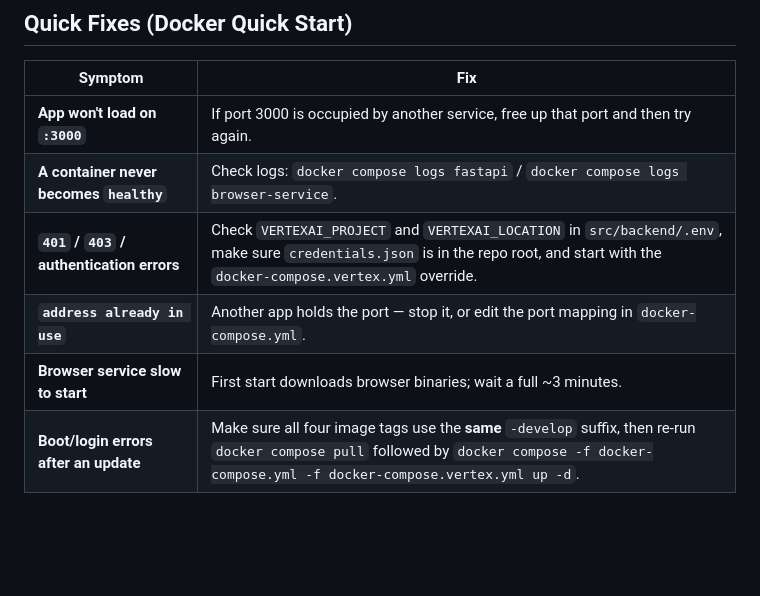
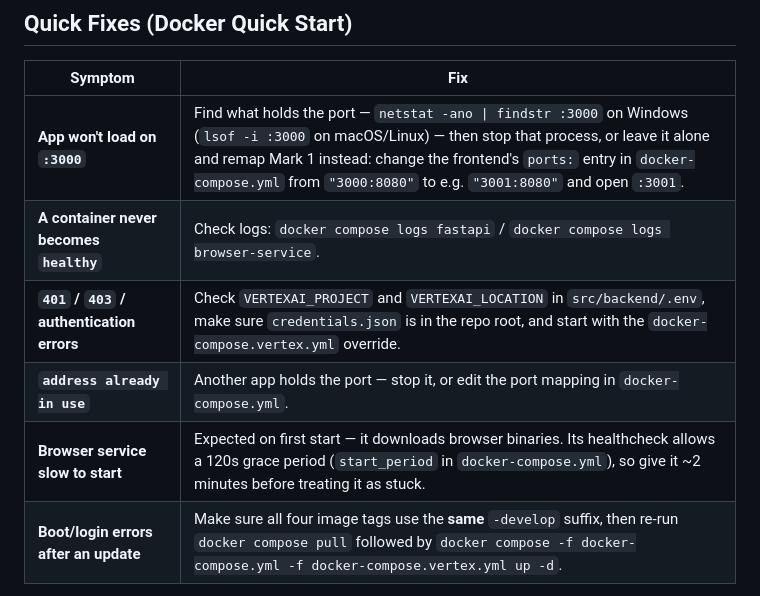
Before and after one commit to monkscode/Natural-Language-to-Robot-Framework, a Markdown page: docs/TROUBLESHOOTING.md, the part around the change. GitHub-like rendering; blank space fills up the shorter version.

Commit message:
Make the Quick Fixes rows actionable and ground the wait time
"Free up that port" told a stuck user to do the thing they were already trying
to do. Replaced with how to find the process holding :3000 on each platform,
and the alternative of remapping Mark 1 instead — with the real mapping,
"3000:8080", not an invented one.

The browser-service wait said ~3 minutes here and ~2 in the README. Neither
was sourced. The healthcheck grants a 120s start_period in
docker-compose.yml, so ~2 minutes is the number, and the row now cites where
it comes from so the next person can check it rather than re-guess.

```diff
--- a/docs/TROUBLESHOOTING.md
+++ b/docs/TROUBLESHOOTING.md
@@ -6,11 +6,11 @@ This guide helps you resolve common issues with Mark 1.
 
 | Symptom | Fix |
 |---|---|
-| **App won't load on `:3000`** | If port 3000 is occupied by another service, free up that port and then try again. |
+| **App won't load on `:3000`** | Find what holds the port — `netstat -ano \| findstr :3000` on Windows (`lsof -i :3000` on macOS/Linux) — then stop that process, or leave it alone and remap Mark 1 instead: change the frontend's `ports:` entry in `docker-compose.yml` from `"3000:8080"` to e.g. `"3001:8080"` and open `:3001`. |
 | **A container never becomes `healthy`** | Check logs: `docker compose logs fastapi` / `docker compose logs browser-service`. |
 | **`401` / `403` / authentication errors** | Check `VERTEXAI_PROJECT` and `VERTEXAI_LOCATION` in `src/backend/.env`, make sure `credentials.json` is in the repo root, and start with the `docker-compose.vertex.yml` override. |
 | **`address already in use`** | Another app holds the port — stop it, or edit the port mapping in `docker-compose.yml`. |
-| **Browser service slow to start** | First start downloads browser binaries; wait a full ~3 minutes. |
+| **Browser service slow to start** | Expected on first start — it downloads browser binaries. Its healthcheck allows a 120s grace period (`start_period` in `docker-compose.yml`), so give it ~2 minutes before treating it as stuck. |
 | **Boot/login errors after an update** | Make sure all four image tags use the **same** `-develop` suffix, then re-run `docker compose pull` followed by `docker compose -f docker-compose.yml -f docker-compose.vertex.yml up -d`. |
 
 More Docker-specific fixes: [Docker Guide → Troubleshooting](DOCKER-GUIDE.md#troubleshooting).
```
